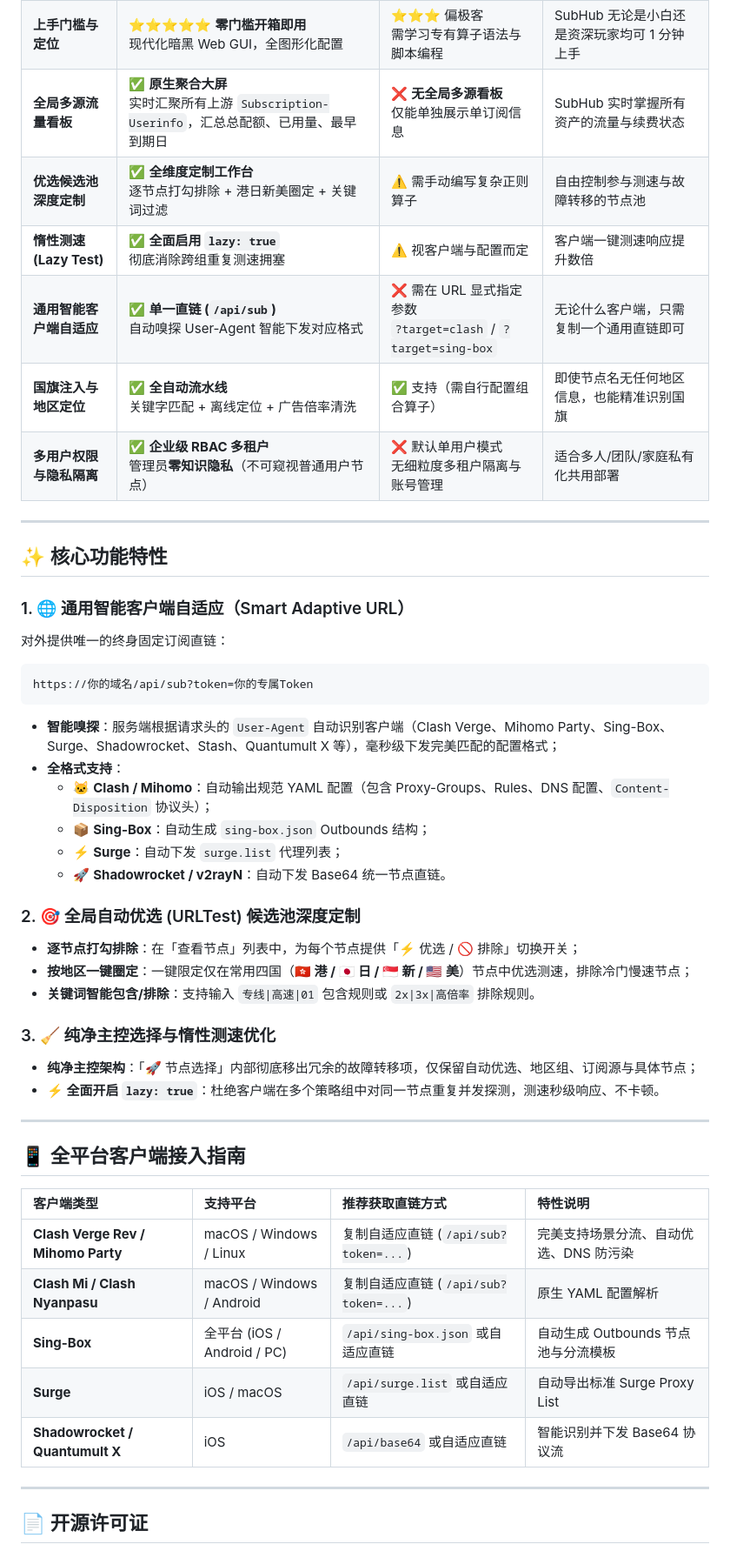
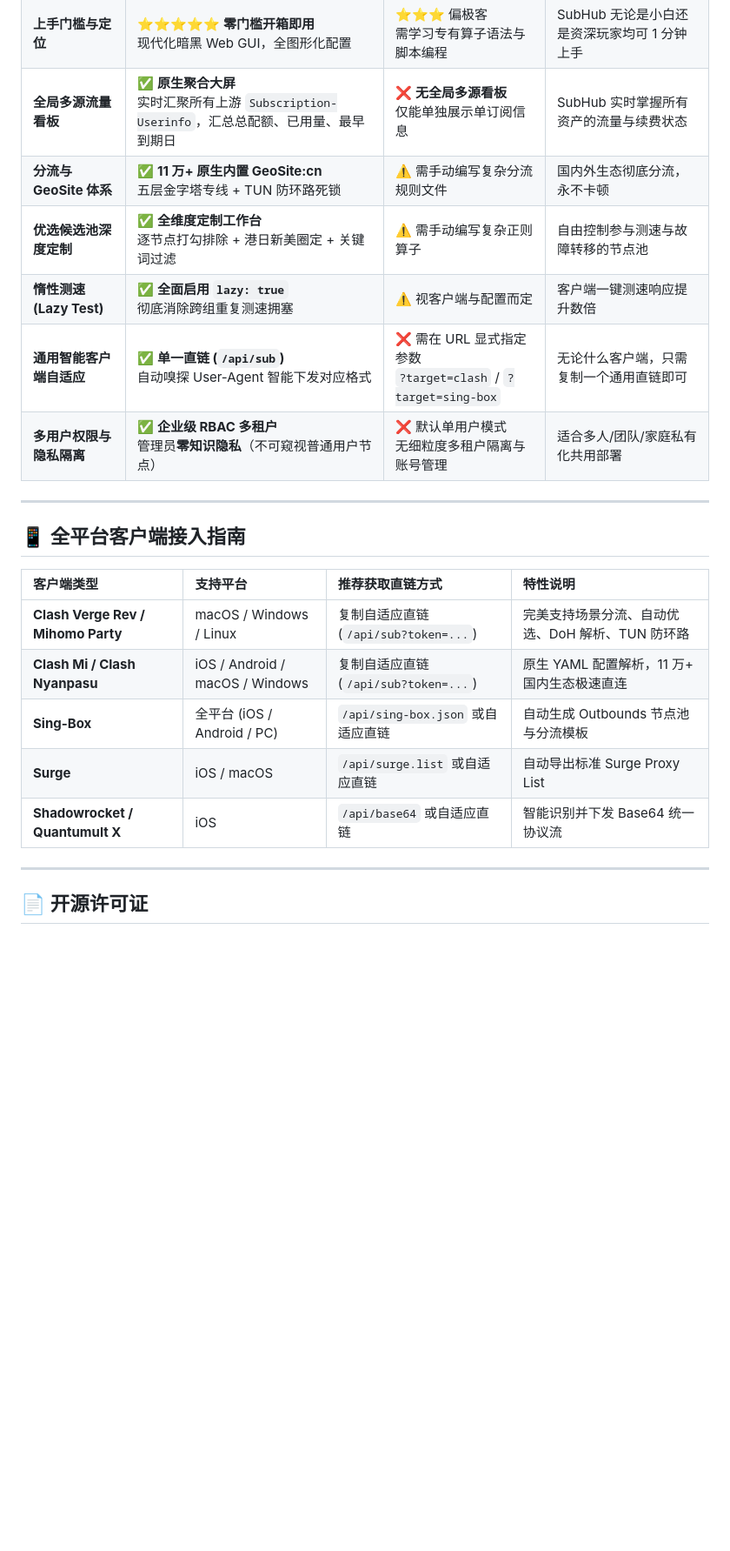
Before and after one commit to wm1634208243/sub-hub, a Markdown page: README.md, the part around one of its changes. Shown at 87% size. Drawn GitHub-style; blank space fills up the shorter version.

````diff
--- a/README.md
+++ b/README.md
@@ -123,36 +134,11 @@ SubHub 首创**双轨制设计**，用户可根据自身对「隐私安全」与
 | **运行架构与性能** | 🦀 **纯 Rust 原生单二进制**<br>常驻内存仅 ~5MB，微秒级延迟 | 依赖 Node.js 运行环境<br>内存占用 ~60MB+ | SubHub 在小内存 VPS 上运行更加极致轻巧 |
 | **上手门槛与定位** | ⭐️⭐️⭐️⭐️⭐️ **零门槛开箱即用**<br>现代化暗黑 Web GUI，全图形化配置 | ⭐️⭐️⭐️ 偏极客<br>需学习专有算子语法与脚本编程 | SubHub 无论是小白还是资深玩家均可 1 分钟上手 |
 | **全局多源流量看板** | ✅ **原生聚合大屏**<br>实时汇聚所有上游 `Subscription-Userinfo`，汇总总配额、已用量、最早到期日 | ❌ **无全局多源看板**<br>仅能单独展示单订阅信息 | SubHub 实时掌握所有资产的流量与续费状态 |
+| **分流与 GeoSite 体系** | ✅ **11 万+ 原生内置 GeoSite:cn**<br>五层金字塔专线 + TUN 防环路死锁 | ⚠️ 需手动编写复杂分流规则文件 | 国内外生态彻底分流，永不卡顿 |
 | **优选候选池深度定制** | ✅ **全维度定制工作台**<br>逐节点打勾排除 + 港日新美圈定 + 关键词过滤 | ⚠️ 需手动编写复杂正则算子 | 自由控制参与测速与故障转移的节点池 |
 | **惰性测速 (Lazy Test)** | ✅ **全面启用 `lazy: true`**<br>彻底消除跨组重复测速拥塞 | ⚠️ 视客户端与配置而定 | 客户端一键测速响应提升数倍 |
 | **通用智能客户端自适应** | ✅ **单一直链 (`/api/sub`)**<br>自动嗅探 User-Agent 智能下发对应格式 | ❌ 需在 URL 显式指定参数<br>`?target=clash` / `?target=sing-box` | 无论什么客户端，只需复制一个通用直链即可 |
-| **国旗注入与地区定位** | ✅ **全自动流水线**<br>关键字匹配 + 离线定位 + 广告倍率清洗 | ✅ 支持（需自行配置组合算子） | 即使节点名无任何地区信息，也能精准识别国旗 |
 | **多用户权限与隐私隔离** | ✅ **企业级 RBAC 多租户**<br>管理员**零知识隐私**（不可窥视普通用户节点） | ❌ 默认单用户模式<br>无细粒度多租户隔离与账号管理 | 适合多人/团队/家庭私有化共用部署 |
-
----
-
-## ✨ 核心功能特性
-
-### 1. 🌐 通用智能客户端自适应（Smart Adaptive URL）
-对外提供唯一的终身固定订阅直链：
-```
-https://你的域名/api/sub?token=你的专属Token
-```
-- **智能嗅探**：服务端根据请求头的 `User-Agent` 自动识别客户端（Clash Verge、Mihomo Party、Sing-Box、Surge、Shadowrocket、Stash、Quantumult X 等），毫秒级下发完美匹配的配置格式；
-- **全格式支持**：
-  - 🐱 **Clash / Mihomo**：自动输出规范 YAML 配置（包含 Proxy-Groups、Rules、DNS 配置、`Content-Disposition` 协议头）；
-  - 📦 **Sing-Box**：自动生成 `sing-box.json` Outbounds 结构；
-  - ⚡ **Surge**：自动下发 `surge.list` 代理列表；
-  - 🚀 **Shadowrocket / v2rayN**：自动下发 Base64 统一节点直链。
-
-### 2. 🎯 全局自动优选 (URLTest) 候选池深度定制
-- **逐节点打勾排除**：在「查看节点」列表中，为每个节点提供「⚡ 优选 / 🚫 排除」切换开关；
-- **按地区一键圈定**：一键限定仅在常用四国（**🇭🇰 港 / 🇯🇵 日 / 🇸🇬 新 / 🇺🇸 美**）节点中优选测速，排除冷门慢速节点；
-- **关键词智能包含/排除**：支持输入 `专线|高速|01` 包含规则或 `2x|3x|高倍率` 排除规则。
-
-### 3. 🧹 纯净主控选择与惰性测速优化
-- **纯净主控架构**：「🚀 节点选择」内部彻底移出冗余的故障转移项，仅保留自动优选、地区组、订阅源与具体节点；
-- **⚡ 全面开启 `lazy: true`**：杜绝客户端在多个策略组中对同一节点重复并发探测，测速秒级响应、不卡顿。
 
 ---
 
@@ -160,11 +146,11 @@ https://你的域名/api/sub?token=你的专属Token
 
 | 客户端类型 | 支持平台 | 推荐获取直链方式 | 特性说明 |
 | :--- | :--- | :--- | :--- |
-| **Clash Verge Rev / Mihomo Party** | macOS / Windows / Linux | 复制自适应直链 (`/api/sub?token=...`) | 完美支持场景分流、自动优选、DNS 防污染 |
-| **Clash Mi / Clash Nyanpasu** | macOS / Windows / Android | 复制自适应直链 (`/api/sub?token=...`) | 原生 YAML 配置解析 |
+| **Clash Verge Rev / Mihomo Party** | macOS / Windows / Linux | 复制自适应直链 (`/api/sub?token=...`) | 完美支持场景分流、自动优选、DoH 解析、TUN 防环路 |
+| **Clash Mi / Clash Nyanpasu** | iOS / Android / macOS / Windows | 复制自适应直链 (`/api/sub?token=...`) | 原生 YAML 配置解析，11 万+ 国内生态极速直连 |
 | **Sing-Box** | 全平台 (iOS / Android / PC) | `/api/sing-box.json` 或自适应直链 | 自动生成 Outbounds 节点池与分流模板 |
 | **Surge** | iOS / macOS | `/api/surge.list` 或自适应直链 | 自动导出标准 Surge Proxy List |
-| **Shadowrocket / Quantumult X** | iOS | `/api/base64` 或自适应直链 | 智能识别并下发 Base64 协议流 |
+| **Shadowrocket / Quantumult X** | iOS | `/api/base64` 或自适应直链 | 智能识别并下发 Base64 统一协议流 |
 
 ---
 
````
Also changed, not shown: other parts of README.md (+34 -23 lines).
